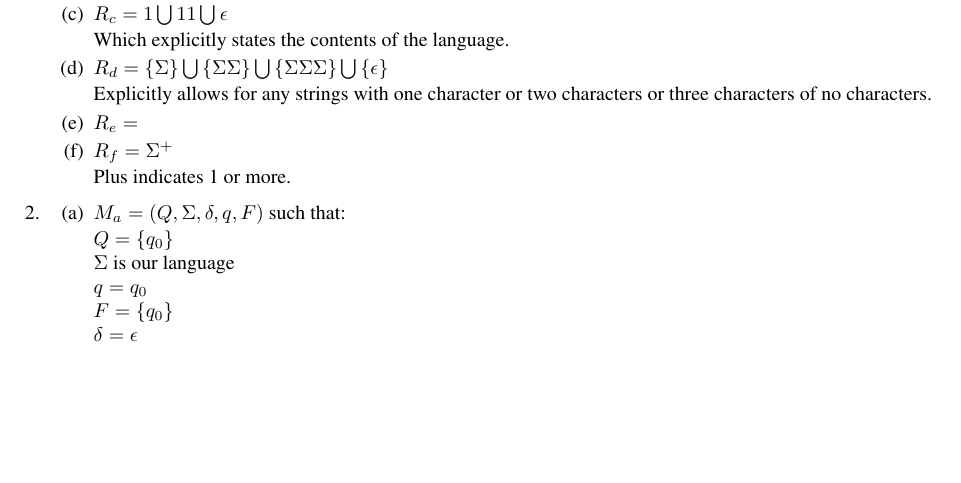
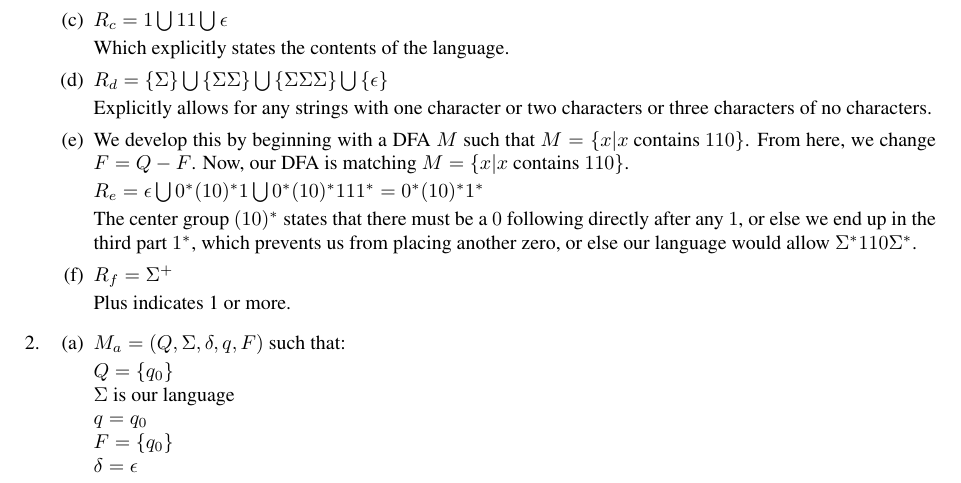
Before and after one commit to StevenMHernandez/cmsc303, a LaTeX problem sheet (assignment3/Assignment3.tex): part of page 1 of 3 before the commit and part of page 1 of 4 after it, cut so that both start at the same text, the shorter picture padded with empty space. Compiled offline with pdfLaTeX.

Commit message:
assignment3: 1.e

```diff
--- a/assignment3/Assignment3.tex
+++ b/assignment3/Assignment3.tex
@@ -72,7 +72,12 @@
 
                 Explicitly allows for any strings with one character or two characters or three characters of no characters.
             \item
-                $R_e = $ % TODO
+                We develop this by beginning with a DFA $M$ such that $M = \set{x | x \text{ contains } 110}$.
+                From here, we change $F = Q - F$. Now, our DFA is matching $M = \set{x | x \text{ contains } 110}$.
+
+                $R_e = \epsilon \bigcup 0^*(10)^*1 \bigcup 0^*(10)^*111^* = 0^*(10)^*1^*$ % TODO
+
+                The center group $(10)^*$ states that there must be a $0$ following directly after any $1$, or else we end up in the third part $1^*$, which prevents us from placing another zero, or else our language would allow $\Sigma^*110\Sigma^*$.
             \item
                 $R_f = \Sigma^+$
 
```
Also changed, not shown: assignment3/Assignment3.pdf.
